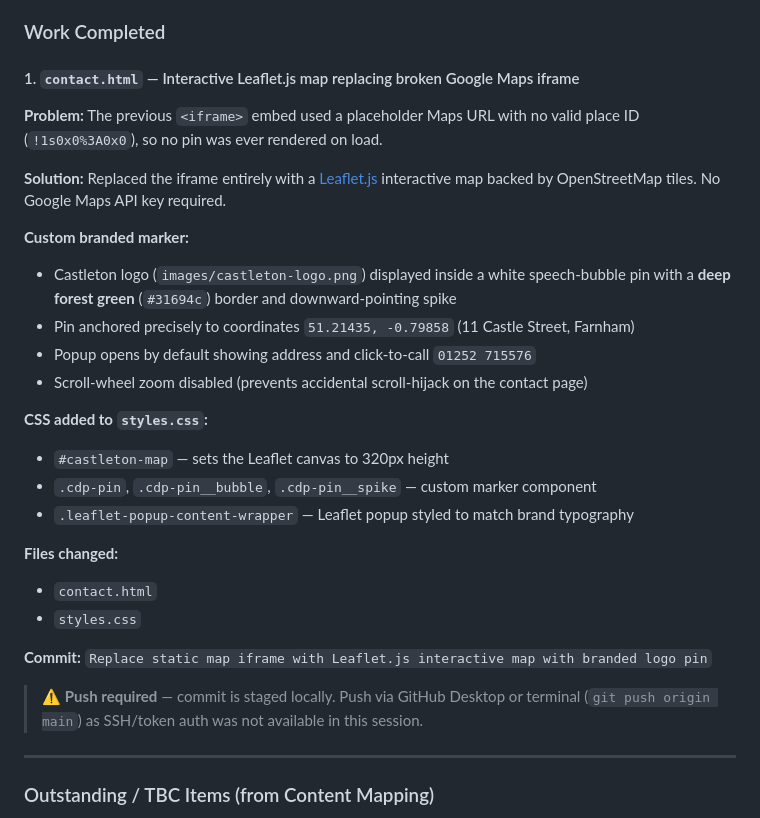
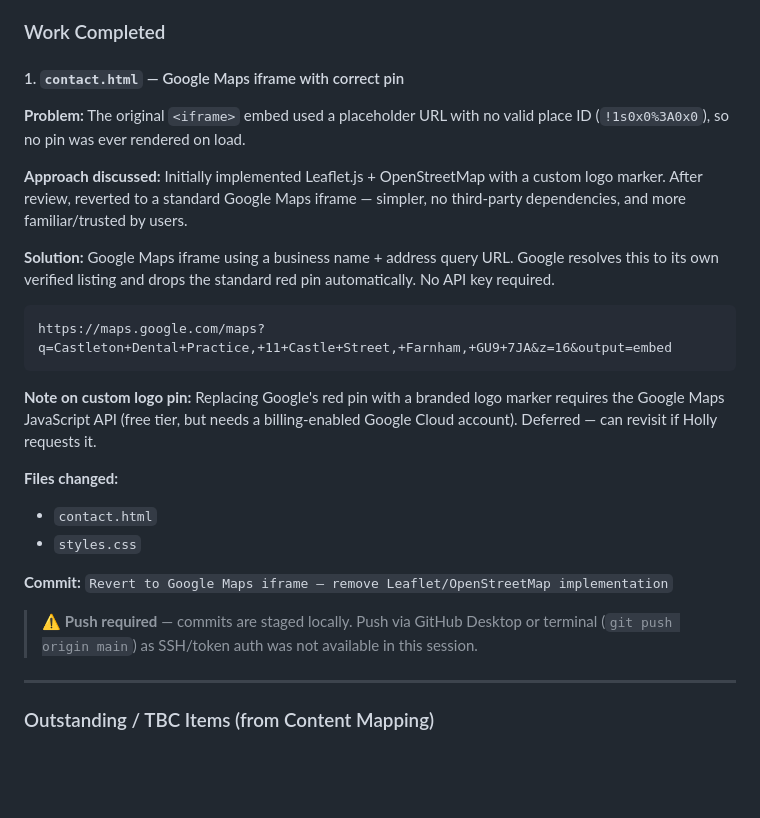
Before and after one commit to R-S-Bishop/Castleton, a Markdown page: session_log.md, the part around the change. Rendered like a GitHub page; blank space fills up the shorter version.

Commit message:
Update session log — Session 2 map decision revised
Co-Authored-By: Claude Sonnet 4.6 <noreply@anthropic.com>

````diff
--- a/session_log.md
+++ b/session_log.md
@@ -52,30 +52,27 @@ Follow-on session. Holly reviewing the staging site shared after Session 1. Focu
 
 ### Work Completed
 
-#### 1. `contact.html` — Interactive Leaflet.js map replacing broken Google Maps iframe
+#### 1. `contact.html` — Google Maps iframe with correct pin
 
-**Problem:** The previous `<iframe>` embed used a placeholder Maps URL with no valid place ID (`!1s0x0%3A0x0`), so no pin was ever rendered on load.
+**Problem:** The original `<iframe>` embed used a placeholder URL with no valid place ID (`!1s0x0%3A0x0`), so no pin was ever rendered on load.
 
-**Solution:** Replaced the iframe entirely with a [Leaflet.js](https://leafletjs.com/) interactive map backed by OpenStreetMap tiles. No Google Maps API key required.
+**Approach discussed:** Initially implemented Leaflet.js + OpenStreetMap with a custom logo marker. After review, reverted to a standard Google Maps iframe — simpler, no third-party dependencies, and more familiar/trusted by users.
 
-**Custom branded marker:**
-- Castleton logo (`images/castleton-logo.png`) displayed inside a white speech-bubble pin with a **deep forest green** (`#31694c`) border and downward-pointing spike
-- Pin anchored precisely to coordinates `51.21435, -0.79858` (11 Castle Street, Farnham)
-- Popup opens by default showing address and click-to-call `01252 715576`
-- Scroll-wheel zoom disabled (prevents accidental scroll-hijack on the contact page)
+**Solution:** Google Maps iframe using a business name + address query URL. Google resolves this to its own verified listing and drops the standard red pin automatically. No API key required.
 
-**CSS added to `styles.css`:**
-- `#castleton-map` — sets the Leaflet canvas to 320px height
-- `.cdp-pin`, `.cdp-pin__bubble`, `.cdp-pin__spike` — custom marker component
-- `.leaflet-popup-content-wrapper` — Leaflet popup styled to match brand typography
+```
+https://maps.google.com/maps?q=Castleton+Dental+Practice,+11+Castle+Street,+Farnham,+GU9+7JA&z=16&output=embed
+```
+
+**Note on custom logo pin:** Replacing Google's red pin with a branded logo marker requires the Google Maps JavaScript API (free tier, but needs a billing-enabled Google Cloud account). Deferred — can revisit if Holly requests it.
 
 **Files changed:**
 - `contact.html`
 - `styles.css`
 
-**Commit:** `Replace static map iframe with Leaflet.js interactive map with branded logo pin`
+**Commit:** `Revert to Google Maps iframe — remove Leaflet/OpenStreetMap implementation`
 
-> ⚠️ **Push required** — commit is staged locally. Push via GitHub Desktop or terminal (`git push origin main`) as SSH/token auth was not available in this session.
+> ⚠️ **Push required** — commits are staged locally. Push via GitHub Desktop or terminal (`git push origin main`) as SSH/token auth was not available in this session.
 
 ---
 
````
